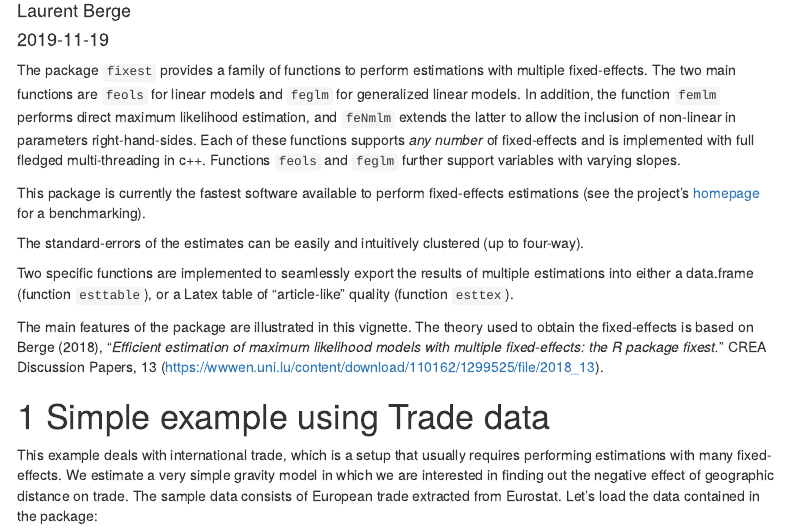
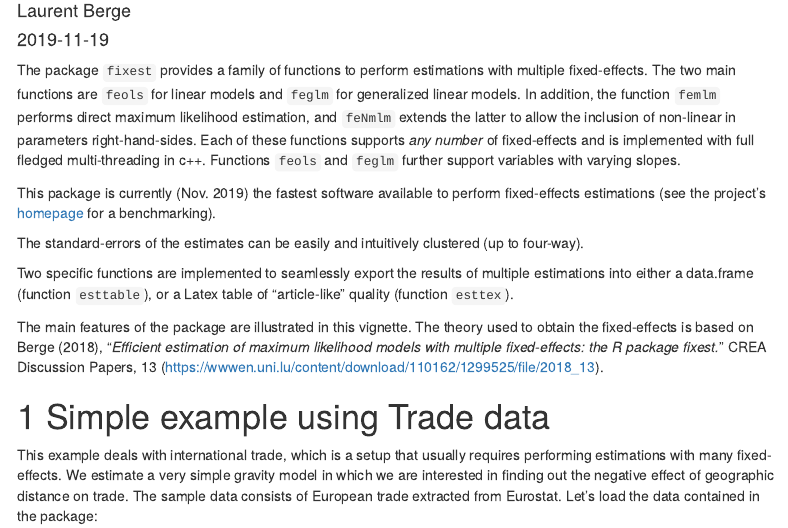
Before and after one commit to lrberge/fixest, an R Markdown document (vignettes/fixest_walkthrough.Rmd): the page in a window 1100 px wide, from 110 px down. Rendered offline with R 4.5, knitr and Pandoc, with nearby package versions; some code elsewhere in the file could not run offline; menus at the side of the page are left out.

Commit message:
adding benchmark date

```diff
--- a/vignettes/fixest_walkthrough.Rmd
+++ b/vignettes/fixest_walkthrough.Rmd
@@ -31,7 +31,7 @@ The package `fixest` provides a family of functions to perform estimations with
 The two main functions are `feols` for linear models and `feglm` for generalized linear models. In addition, the function `femlm` performs direct maximum likelihood estimation, and `feNmlm` extends the latter to allow the inclusion of non-linear in parameters right-hand-sides.
 Each of these functions supports *any number* of fixed-effects and is implemented with full fledged multi-threading in c++. Functions `feols` and `feglm` further support variables with varying slopes.
 
-This package is currently the fastest software available to perform fixed-effects estimations (see the project's [homepage](https://github.com/lrberge/fixest/wiki) for a benchmarking).
+This package is currently (Nov. 2019) the fastest software available to perform fixed-effects estimations (see the project's [homepage](https://github.com/lrberge/fixest/wiki) for a benchmarking).
 
 The standard-errors of the estimates can be easily and intuitively clustered (up to four-way).
 
```
